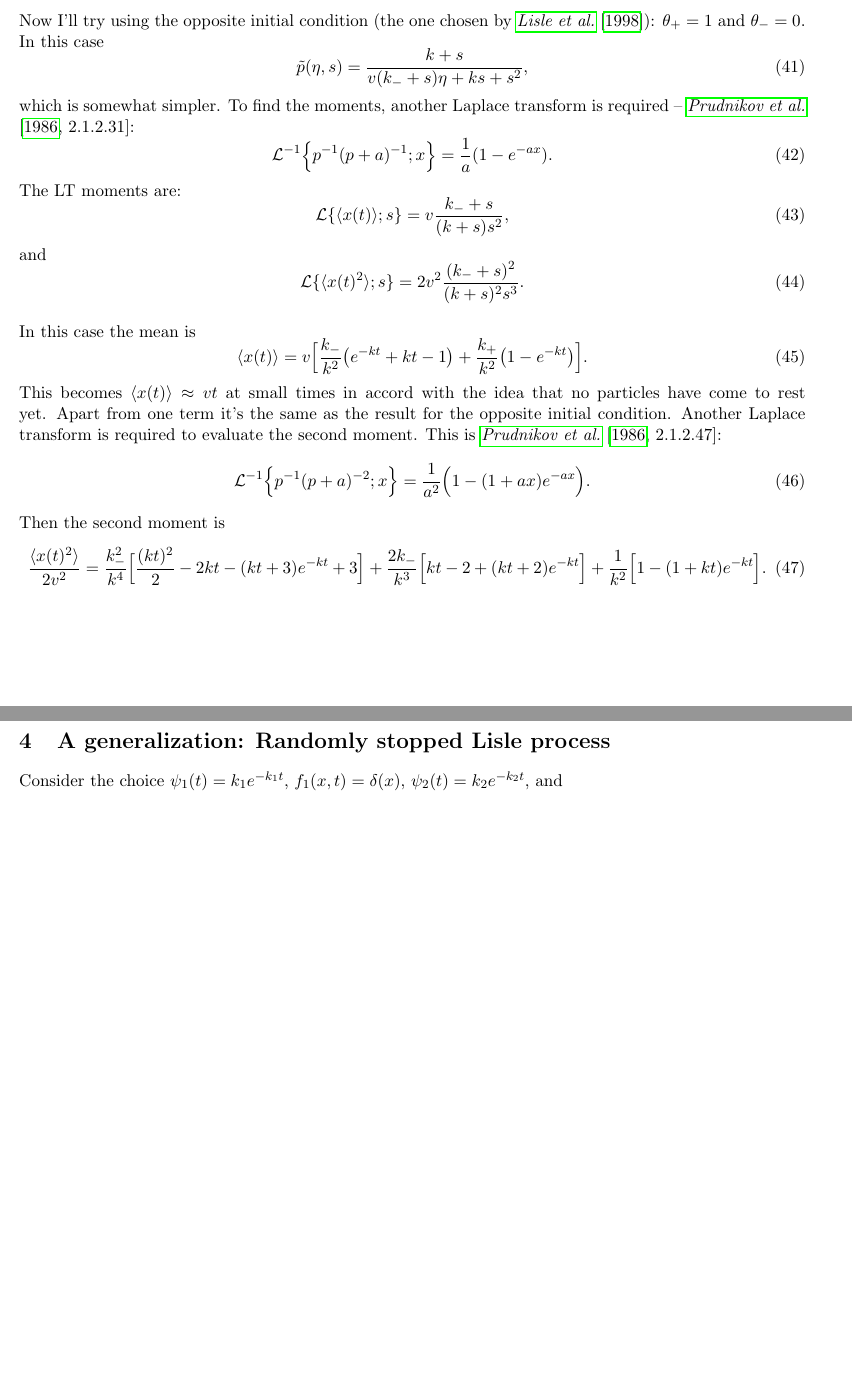
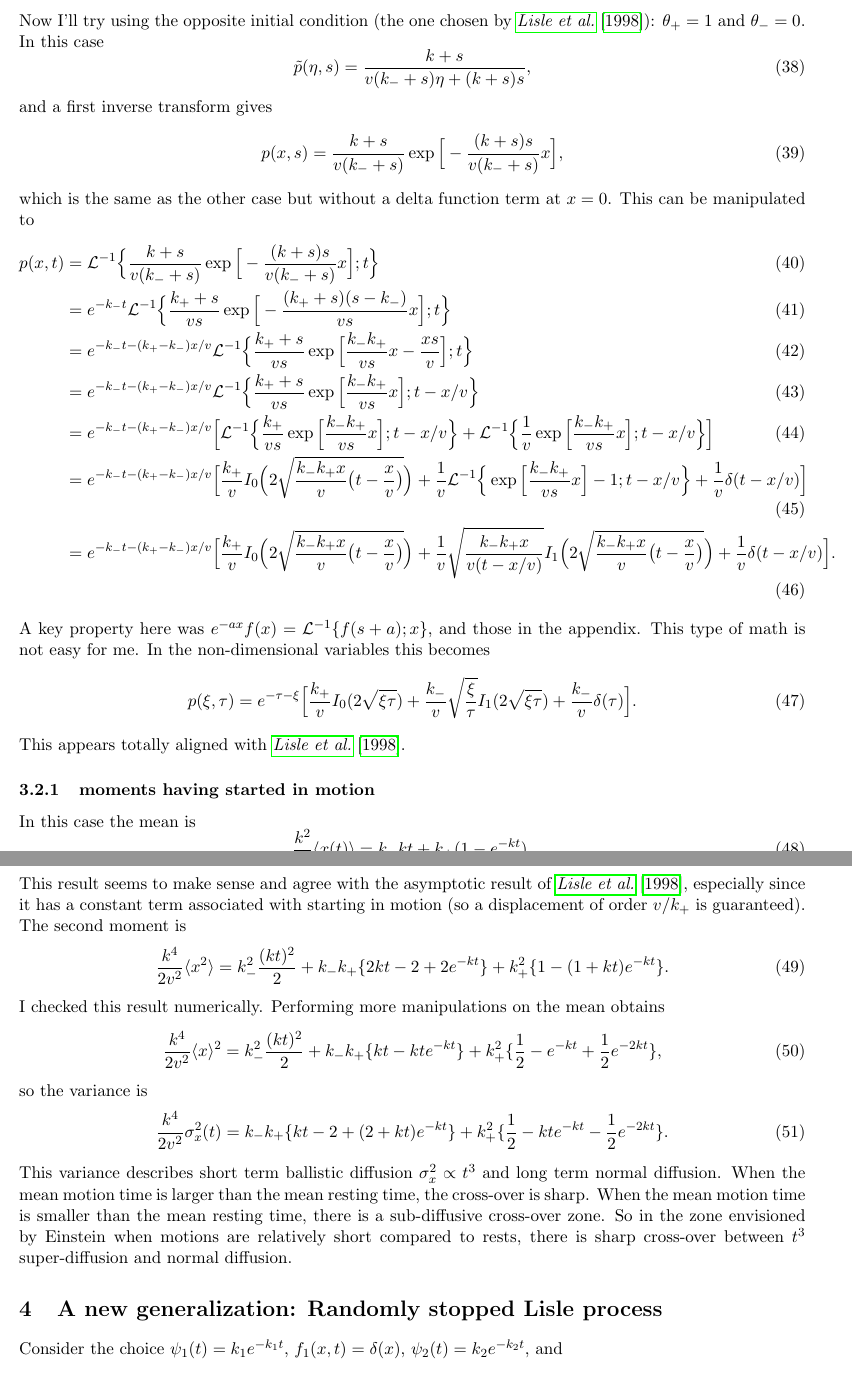
Before and after one commit to jkpierce/rw-diffu, a LaTeX document (2srw.tex): two parts of pages 5 and 6 of 8, joined at a grey line, cut so that both start at the same text, the shorter picture padded with empty space. Compiled offline with pdfLaTeX.

Commit message:
finally got the variance of lisle process

```diff
--- a/2srw.tex
+++ b/2srw.tex
@@ -169 +146,0 @@ Using these results, the mean is
-The variance is very difficult to simplify. I need to work on this. Maybe using the non-dimensional variables could help.
@@ -169,0 +152 @@ The variance is very difficult to simplify. I need to work on this. Maybe using
+ &+ \frac{k}{k_-}\big[kt -2 + (kt+2)e^{-kt}\big].
@@ -170,28 +164,46 @@ The variance is very difficult to simplify. I need to work on this. Maybe using
+\subsection{starting in motion}
 
 Now I'll try using the opposite initial condition (the one chosen by \citet{Lisle1998}): $\theta_+ = 1$ and $\theta_- = 0$.
 In this case
-\be \tilde{p}(\eta,s) = \frac{k+s}{v(k_-+s)\eta + ks + s^2},\ee
-which is somewhat simpler.
-To find the moments, another Laplace transform is required --  \citet[][2.1.2.31]{Prudnikov1986}:
-\be \El^{-1}\Big\{p^{-1}(p+a)^{-1};x\Big\} = \frac{1}{a}(1-e^{-ax}).\ee
-The LT moments are:
-\be \El\{\bra x(t) \ket; s\} = v\frac{k_-+s}{(k+s)s^2},\ee
-and
-\be \El\{\bra x(t)^2\ket;s\} = 2v^2 \frac{(k_-+s)^2}{(k+s)^2s^3}.
-\ee
+\be \tilde{p}(\eta,s) = \frac{k+s}{v(k_-+s)\eta + (k+s)s},\ee
+and a first inverse transform gives
+\be p(x,s) = \frac{k+s}{v(k_-+s)} \exp\Big[-\frac{(k+s)s}{v(k_-+s)}x\Big],\ee
+which is the same as the other case but without a delta function term at $x=0$.
+This can be manipulated to
+\begin{align} p(x,t) &= \El^{-1} \Big\{ \frac{k+s}{v(k_-+s)} \exp\Big[-\frac{(k+s)s}{v(k_-+s)}x\Big] ; t\Big\} \\
+&=  e^{-k_- t}\El^{-1} \Big\{ \frac{k_++s}{vs} \exp\Big[-\frac{(k_++s)(s-k_-)}{vs}x\Big] ; t\Big\} \\
+&= e^{-k_- t -(k_+-k_-)x/v}\El^{-1} \Big\{ \frac{k_++s}{vs} \exp\Big[\frac{k_-k_+}{vs}x - \frac{xs}{v}\Big] ; t\Big\}\\
+&= e^{-k_- t -(k_+-k_-)x/v}\El^{-1} \Big\{ \frac{k_++s}{vs} \exp\Big[\frac{k_-k_+}{vs}x\Big] ; t-x/v\Big\} \\
+&=  e^{-k_- t -(k_+-k_-)x/v} \Big[ \El^{-1}  \Big\{ \frac{k_+}{vs} \exp\Big[\frac{k_-k_+}{vs}x\Big];t-x/v \Big\} + \El^{-1}  \Big\{ \frac{1}{v} \exp\Big[\frac{k_-k_+}{vs}x\Big];t-x/v \Big\} \Big] \\
+&=  e^{-k_- t -(k_+-k_-)x/v} \Big[\frac{k_+}{v} I_0\Big(2\sqrt{\frac{k_-k_+ x}{v}\big(t-\frac{x}{v}\big)}\Big) + \frac{1}{v}\El^{-1}\Big\{  \exp\Big[\frac{k_-k_+}{vs}x\Big] -1;t-x/v \Big\} + \frac{1}{v}\delta(t-x/v) \Big] \\
+&=  e^{-k_- t -(k_+-k_-)x/v} \Big[\frac{k_+}{v} I_0\Big(2\sqrt{\frac{k_-k_+ x}{v}\big(t-\frac{x}{v}\big)}\Big) + \frac{1}{v}\sqrt{\frac{k_- k_+ x}{v (t-x/v)}}I_1\Big(2\sqrt{\frac{k_-k_+ x}{v}\big(t-\frac{x}{v}\big)}\Big) + \frac{1}{v}\delta(t-x/v) \Big].
+\end{align}
+A key property here was $e^{-ax}f(x) = \El^{-1}\{f(s+a);x\}$, and those in the appendix.
+This type of math is not easy for me.
+In the non-dimensional variables this becomes
+\be p(\xi,\tau) = e^{-\tau-\xi}\Big[ \frac{k_+}{v} I_0(2\sqrt{\xi\tau}) + \frac{k_-}{v}\sqrt{\frac{\xi}{\tau}}I_1(2\sqrt{\xi\tau}) + \frac{k_-}{v} \delta(\tau)\Big].\ee
+This appears totally aligned with \citet{Lisle1998}.
+\subsubsection{moments having started in motion}
 
 In this case the mean is
-\be \bra x(t) \ket = v\Big[ \frac{k_-}{k^2}\big(e^{-kt}+kt -1\big) + \frac{k_+}{k^2}\big(1-e^{-kt}\big)\Big].\ee
-This becomes $\bra x(t) \ket \approx vt$ at small times in accord with the idea that no particles have come to rest yet.
-Apart from one term it's the same as the result for the opposite initial condition.
-Another Laplace transform is required to evaluate the second moment.
-This is \citet[][2.1.2.47]{Prudnikov1986}:
-\be \El^{-1}\Big\{p^{-1}(p+a)^{-2};x\Big\} = \frac{1}{a^2}\Big(1 -(1+ax)e^{-ax}\Big).\ee
-Then the second moment is
+\be  \frac{k^2}{v}\bra x(t) \ket = k_- kt + k_+(1-e^{-kt}).\ee
+This result seems to make sense and agree with the asymptotic result of \citet{Lisle1998}, especially since it has a constant term associated with starting in motion (so a displacement of order $v/k_+$ is guaranteed).
+The second moment is
 \be
-\frac{\bra x(t)^2 \ket}{2v^2} = \frac{k_-^2}{k^4}\Big[\frac{(kt)^2}{2} - 2kt -(kt+3)e^{-kt} + 3 \Big] + \frac{2k_-}{k^3}\Big[kt -2 + (kt +2)e^{-kt} \Big] \\+ \frac{1}{k^2}\Big[ 1 - (1+kt)e^{-kt} \Big].
+\frac{k^4}{2v^2}\bra x^2 \ket = k_-^2\frac{(kt)^2}{2} + k_-k_+\{2kt -2 + 2e^{-kt}\} + k_+^2\{1-(1+kt)e^{-kt}\}.
 \ee
-\section{A generalization: Randomly stopped Lisle process}
+I checked this result numerically.
+Performing more manipulations on the mean obtains
+\be\frac{k^4}{2v^2} \bra x\ket^2 = k_-^2 \frac{(kt)^2}{2} + k_-k_+\{kt - kte^{-kt}\} +  k_+^2\{\frac{1}{2} - e^{-kt} + \frac{1}{2}e^{-2kt}\}   ,\ee
+so the variance is
+\be \frac{k^4}{2v^2} \sigma_x^2(t) = k_- k_+ \{kt -2 + (2 + kt)e^{-kt}\} + k_+^2\{\frac{1}{2} -kt e^{-kt} - \frac{1}{2}e^{-2kt}\}.\ee
+This variance describes short term ballistic diffusion $\sigma_x^2 \propto t^3$ and long term normal diffusion.
+When the mean motion time is larger than the mean resting time, the cross-over is sharp.
+When the mean motion time is smaller than the mean resting time,
+there is a sub-diffusive cross-over zone.
+So in the zone envisioned by Einstein when motions are relatively short compared to rests, there is sharp cross-over between $t^3$ super-diffusion and normal diffusion.
+
+\section{A new generalization: Randomly stopped Lisle process}
 
 Consider the choice $\psi_1(t) = k_1e^{-k_1t}$, $f_1(x,t)=\delta(x)$, $\psi_2(t) = k_2e^{-k_2t}$, and
 \be f_2(x,t|T) = \delta(x-vt)\Theta(T-t) + \delta(x)\Theta(t-T).\ee
```
Also changed, not shown: 2srw.pdf, 2srw.tex (73 more changed lines), 4 other files.
